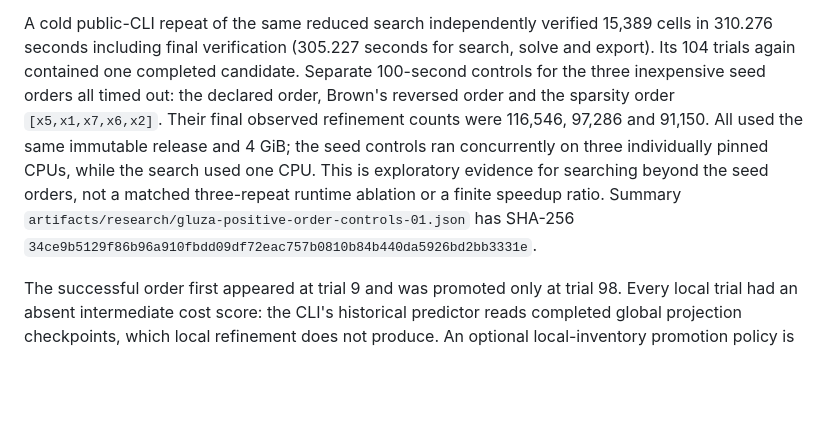
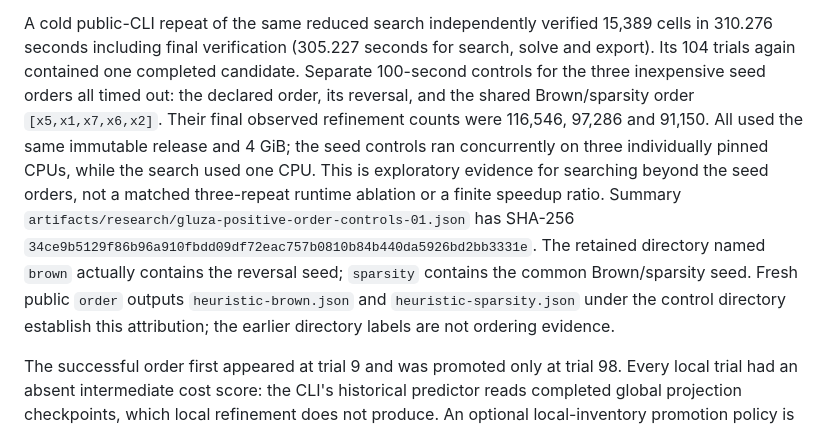
Before and after one commit to alphal00p/symGCAD, a Markdown page: reference/GLUZA30_POSITIVE_LADDER.md, the part around the change. Drawn GitHub-style; blank space fills up the shorter version.

Commit message:
Correct cheap-seed labels using public heuristic order outputs

```diff
--- a/reference/GLUZA30_POSITIVE_LADDER.md
+++ b/reference/GLUZA30_POSITIVE_LADDER.md
@@ -297,8 +297,8 @@ A cold public-CLI repeat of the same reduced search independently verified
 15,389 cells in 310.276 seconds including final verification (305.227 seconds
 for search, solve and export). Its 104 trials again contained one completed
 candidate. Separate 100-second controls for the three inexpensive seed
-orders all timed out: the declared order, Brown's reversed order and the
-sparsity order `[x5,x1,x7,x6,x2]`. Their final observed refinement counts were
+orders all timed out: the declared order, its reversal, and the shared
+Brown/sparsity order `[x5,x1,x7,x6,x2]`. Their final observed refinement counts were
 116,546, 97,286 and 91,150. All used the same immutable release and 4 GiB;
 the seed controls ran concurrently on three individually pinned CPUs, while
 the search used one CPU. This is exploratory evidence for searching beyond
@@ -306,6 +306,11 @@ the seed orders, not a matched three-repeat runtime ablation or a finite
 speedup ratio. Summary
 `artifacts/research/gluza-positive-order-controls-01.json` has SHA-256
 `34ce9b5129f86b96a910fbdd09df72eac757b0810b84b440da5926bd2bb3331e`.
+The retained directory named `brown` actually contains the reversal seed;
+`sparsity` contains the common Brown/sparsity seed. Fresh public `order`
+outputs `heuristic-brown.json` and `heuristic-sparsity.json` under the control
+directory establish this attribution; the earlier directory labels are not
+ordering evidence.
 
 The successful order first appeared at trial 9 and was promoted only at
 trial 98. Every local trial had an absent intermediate cost score: the CLI's
```
